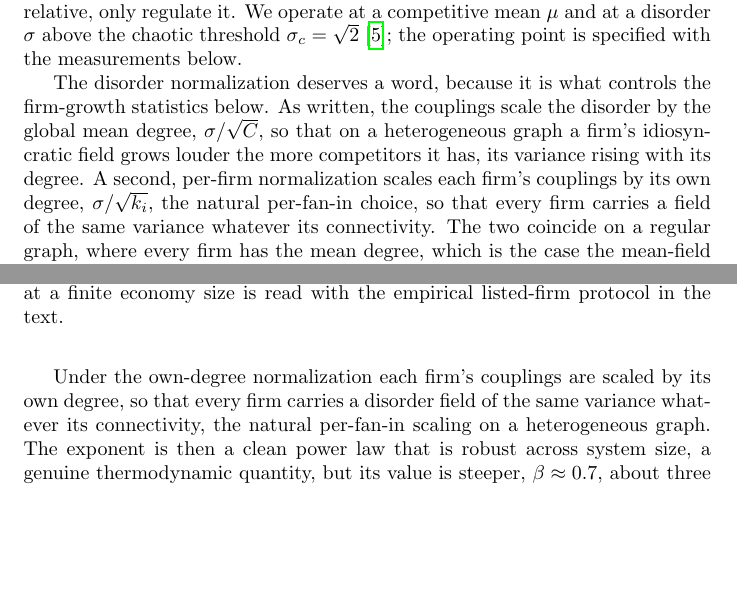
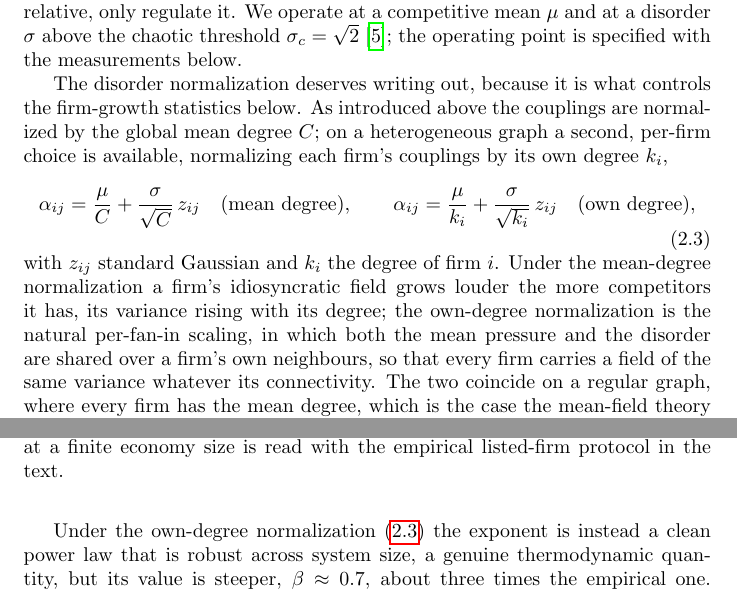
Before and after one commit to NotLudovico/glv-for-economics, a LaTeX thesis (thesis/main.tex, which reads thesis/chapters/firm_growth.tex, thesis/chapters/model.tex): two parts of pages 10 and 17 of 60, joined at a grey line, cut so that both start at the same text, the shorter picture padded with empty space. Compiled offline with pdfLaTeX.

Commit message:
feat(thesis): define the own-degree coupling explicitly
The own-degree model was only ever alluded to in prose (and incompletely, as just
sigma/sqrt(k_i)). Write both normalizations as an equation (eq:normalizations): the
global mean-degree alpha_ij = mu/C + (sigma/sqrt C) z_ij and the own-degree
alpha_ij = mu/k_i + (sigma/sqrt k_i) z_ij -- both mean and noise normalized by the firm's
own degree, matching relative_glv/model.py kind='powerlaw_owndeg'. Cross-reference it from
the finite-size section and drop the redundant re-explanation there.

Co-Authored-By: Claude Opus 4.8 (1M context) <noreply@anthropic.com>

```diff
--- a/thesis/chapters/firm_growth.tex
+++ b/thesis/chapters/firm_growth.tex
@@ -148,11 +148,9 @@ range.
     \label{fig:growing-finite-economy}
 \end{figure}
 
-Under the own-degree normalization each firm's couplings are scaled by its own degree, so
-that every firm carries a disorder field of the same variance whatever its connectivity,
-the natural per-fan-in scaling on a heterogeneous graph. The exponent is then a clean
-power law that is robust across system size, a genuine thermodynamic quantity, but its
-value is steeper, $\beta \approx 0.7$, about three times the empirical one. The two normalizations therefore trade against each other on
+Under the own-degree normalization~\eqref{eq:normalizations} the exponent is instead a
+clean power law that is robust across system size, a genuine thermodynamic quantity, but
+its value is steeper, $\beta \approx 0.7$, about three times the empirical one. The two normalizations therefore trade against each other on
 magnitude: the mean-degree one reaches the empirical value at the empirical economy size,
 the own-degree one fixes a size-independent exponent that is too steep. The difference is
 the hubs, which the mean-degree normalization over-couples, a node accumulating a disorder
--- a/thesis/chapters/model.tex
+++ b/thesis/chapters/model.tex
@@ -64,12 +64,24 @@ operate at a competitive mean $\mu$ and at a disorder $\sigma$ above the chaotic
 threshold $\sigma_c = \sqrt{2}$ \citep{diederich1989}; the operating point is specified
 with the measurements below.
 
-The disorder normalization deserves a word, because it is what controls the firm-growth
-statistics below. As written, the couplings scale the disorder by the global mean degree,
-$\sigma/\sqrt{C}$, so that on a heterogeneous graph a firm's idiosyncratic field grows
-louder the more competitors it has, its variance rising with its degree. A second, per-firm normalization scales each firm's couplings by its own degree,
-$\sigma/\sqrt{k_i}$, the natural per-fan-in choice, so that every firm carries a field of
-the same variance whatever its connectivity. The two coincide on a regular graph, where
+The disorder normalization deserves writing out, because it is what controls the
+firm-growth statistics below. As introduced above the couplings are normalized by the
+global mean degree $C$; on a heterogeneous graph a second, per-firm choice is available,
+normalizing each firm's couplings by its own degree $k_i$,
+\begin{equation}
+    \alpha_{ij} = \frac{\mu}{C} + \frac{\sigma}{\sqrt{C}}\,z_{ij}
+    \quad\text{(mean degree)},
+    \qquad
+    \alpha_{ij} = \frac{\mu}{k_i} + \frac{\sigma}{\sqrt{k_i}}\,z_{ij}
+    \quad\text{(own degree)},
+    \label{eq:normalizations}
+\end{equation}
+with $z_{ij}$ standard Gaussian and $k_i$ the degree of firm $i$. Under the mean-degree
+normalization a firm's idiosyncratic field grows louder the more competitors it has, its
+variance rising with its degree; the own-degree normalization is the natural per-fan-in
+scaling, in which both the mean pressure and the disorder are shared over a firm's own
+neighbours, so that every firm carries a field of the same variance whatever its
+connectivity. The two coincide on a regular graph, where
 every firm has the mean degree, which is the case the mean-field theory of
 Appendix~\ref{app:dmft} solves; they differ, consequentially, on the heterogeneous graphs
 we use for the measurements. The own-degree normalization reproduces the higher-moment
```
Also changed, not shown: thesis/chapters/firm_growth.tex (2 more changed lines).
